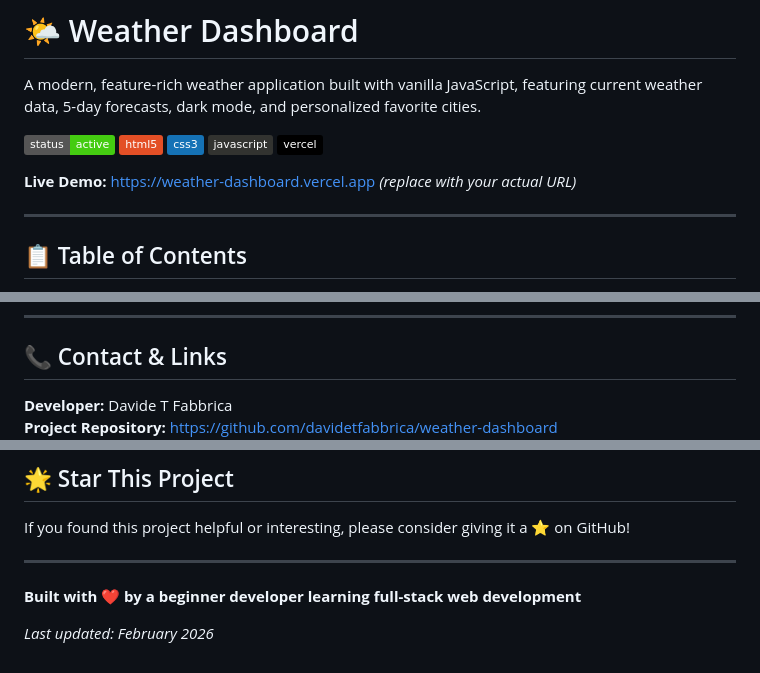
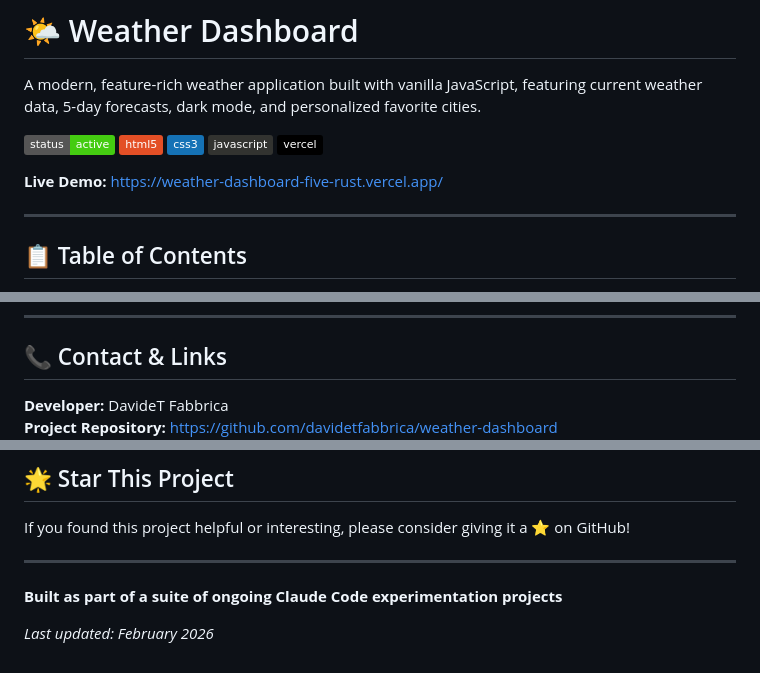
Before and after one commit to davidetfabbrica/weather-dashboard, a Markdown page: README.md, 3 parts joined by grey strips. Drawn GitHub-style; badges without logos.

Commit message:
Revise README with new demo link and developer info
Updated live demo URL and developer name formatting in README.

```diff
--- a/README.md
+++ b/README.md
@@ -8,7 +8,7 @@ A modern, feature-rich weather application built with vanilla JavaScript, featur
 ![JavaScript](https://img.shields.io/badge/javascript-%23323330.svg?style=flat&logo=javascript&logoColor=%23F7DF1E)
 ![Vercel](https://img.shields.io/badge/vercel-%23000000.svg?style=flat&logo=vercel&logoColor=white)
 
-**Live Demo:** [https://weather-dashboard.vercel.app](https://weather-dashboard.vercel.app) *(replace with your actual URL)*
+**Live Demo:** [https://weather-dashboard-five-rust.vercel.app/](https://weather-dashboard-five-rust.vercel.app/)
 
 ---
 
@@ -570,5 +570,5 @@ This project is licensed under the MIT License - see the [LICENSE](LICENSE) file
 
 ## 📞 Contact & Links
 
-**Developer:** Davide T Fabbrica
+**Developer:** DavideT Fabbrica
 **Project Repository:** [https://github.com/davidetfabbrica/weather-dashboard](https://github.com/davidetfabbrica/weather-dashboard)
@@ -583,6 +583,6 @@ If you found this project helpful or interesting, please consider giving it a
 
 ---
 
-**Built with ❤️ by a beginner developer learning full-stack web development**
+**Built as part of a suite of ongoing Claude Code experimentation projects**
 
 *Last updated: February 2026*
```
Also changed, not shown: other parts of README.md (+1 -1 lines).
